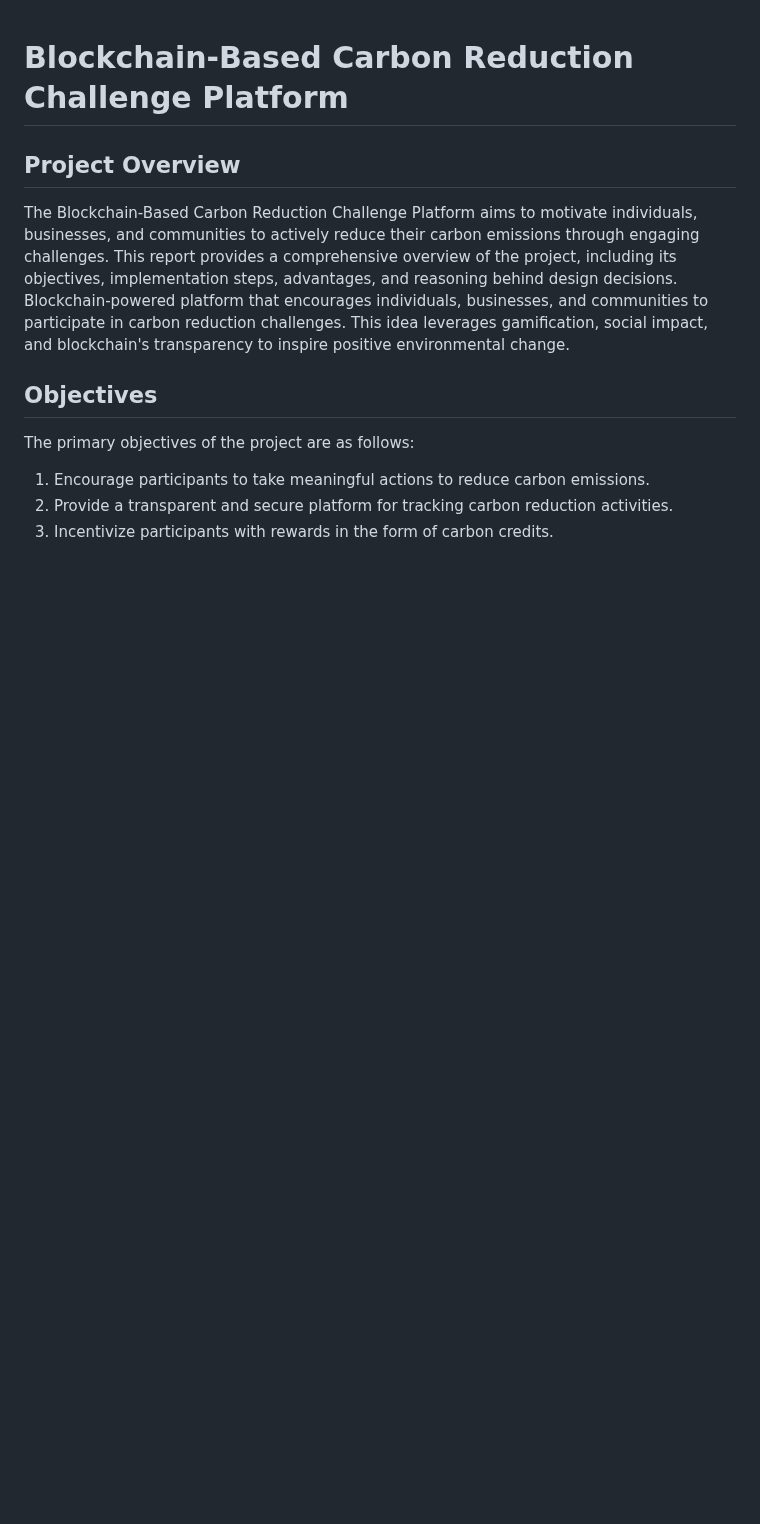
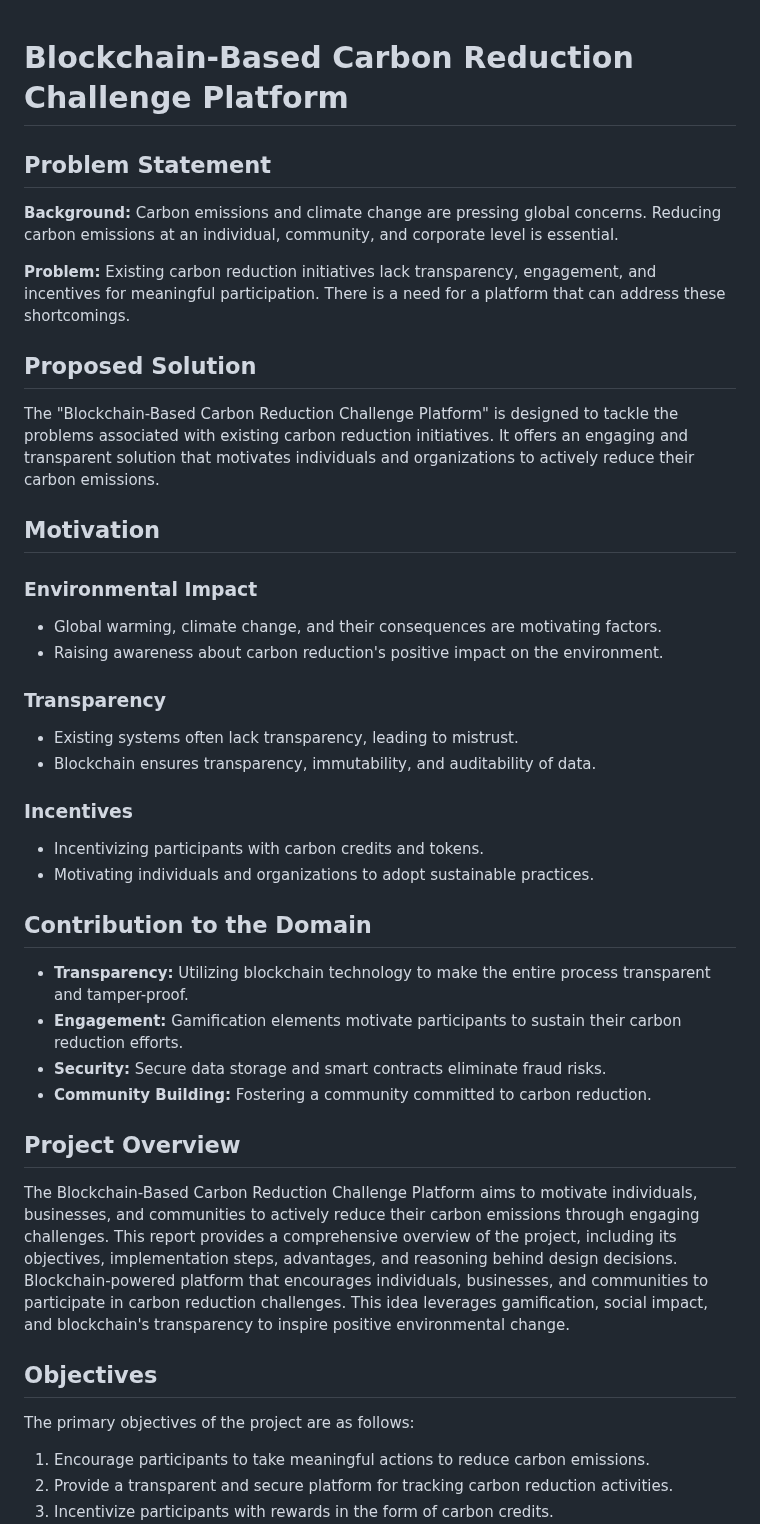
Before and after one commit to A-GHOSH-dev/blockchain-project, a Markdown page: README.md, the part around one of its changes. Drawn GitHub-style; blank space fills up the shorter version.

```diff
--- a/README.md
+++ b/README.md
@@ -1,4 +1,33 @@
 # Blockchain-Based Carbon Reduction Challenge Platform
+
+## Problem Statement
+**Background:**
+Carbon emissions and climate change are pressing global concerns. Reducing carbon emissions at an individual, community, and corporate level is essential.
+
+**Problem:**
+Existing carbon reduction initiatives lack transparency, engagement, and incentives for meaningful participation. There is a need for a platform that can address these shortcomings.
+
+## Proposed Solution
+The "Blockchain-Based Carbon Reduction Challenge Platform" is designed to tackle the problems associated with existing carbon reduction initiatives. It offers an engaging and transparent solution that motivates individuals and organizations to actively reduce their carbon emissions.
+
+## Motivation
+### Environmental Impact
+- Global warming, climate change, and their consequences are motivating factors.
+- Raising awareness about carbon reduction's positive impact on the environment.
+
+### Transparency
+- Existing systems often lack transparency, leading to mistrust.
+- Blockchain ensures transparency, immutability, and auditability of data.
+
+### Incentives
+- Incentivizing participants with carbon credits and tokens.
+- Motivating individuals and organizations to adopt sustainable practices.
+
+## Contribution to the Domain
+- **Transparency:** Utilizing blockchain technology to make the entire process transparent and tamper-proof.
+- **Engagement:** Gamification elements motivate participants to sustain their carbon reduction efforts.
+- **Security:** Secure data storage and smart contracts eliminate fraud risks.
+- **Community Building:** Fostering a community committed to carbon reduction.
 
 ## Project Overview
 The Blockchain-Based Carbon Reduction Challenge Platform aims to motivate individuals, businesses, and communities to actively reduce their carbon emissions through engaging challenges. This report provides a comprehensive overview of the project, including its objectives, implementation steps, advantages, and reasoning behind design decisions. Blockchain-powered platform that encourages individuals, businesses, and communities to participate in carbon reduction challenges. This idea leverages gamification, social impact, and blockchain's transparency to inspire positive environmental change.
```
Also changed, not shown: other parts of README.md (+25 -0 lines).
